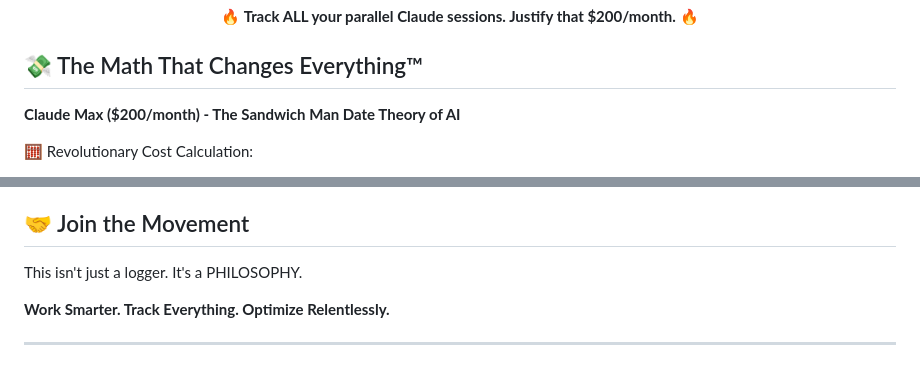
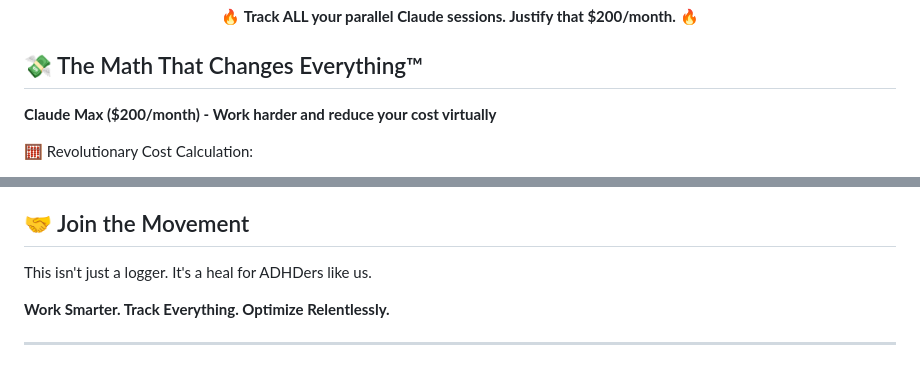
Before and after one commit to sooth/claude-logger, a Markdown page: README.md, 2 parts joined by grey strips. GitHub-like rendering.

Commit message:
Update messaging for international audience
- Changed "Sandwich Man Date Theory" to "Work harder and reduce your cost virtually"
  (Japanese comedy reference doesn't translate)

- Changed "It's a PHILOSOPHY" to "It's a heal for ADHDers like us"
  (More relatable to the target audience who juggles multiple sessions)

🤖 Generated with [Claude Code](https://claude.ai/code)

Co-Authored-By: Claude <noreply@anthropic.com>

```diff
--- a/README.md
+++ b/README.md
@@ -15,7 +15,7 @@
 
 ## 💸 The Math That Changes Everything™
 
-**Claude Max ($200/month) - The Sandwich Man Date Theory of AI**
+**Claude Max ($200/month) - Work harder and reduce your cost virtually**
 
 🧮 Revolutionary Cost Calculation:
 - 1 session = $200/month
@@ -173,7 +173,7 @@ ML-powered analysis of your work patterns. Know which projects will succeed befo
 
 ## 🤝 Join the Movement
 
-This isn't just a logger. It's a PHILOSOPHY.
+This isn't just a logger. It's a heal for ADHDers like us.
 
 **Work Smarter. Track Everything. Optimize Relentlessly.**
 
```
